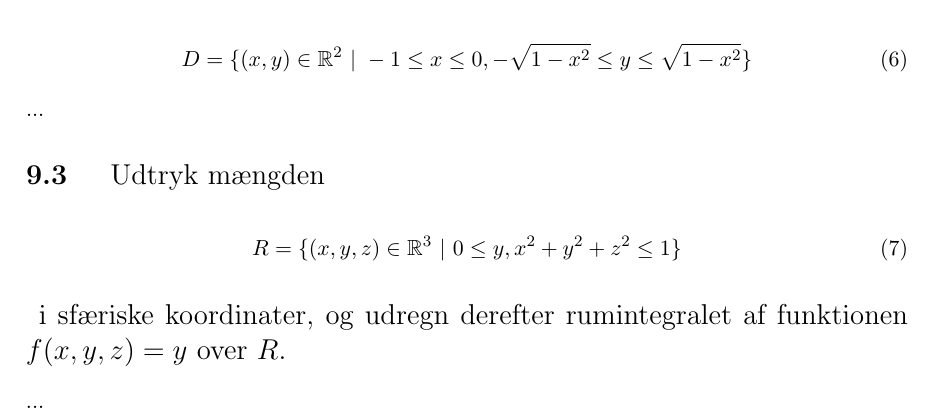
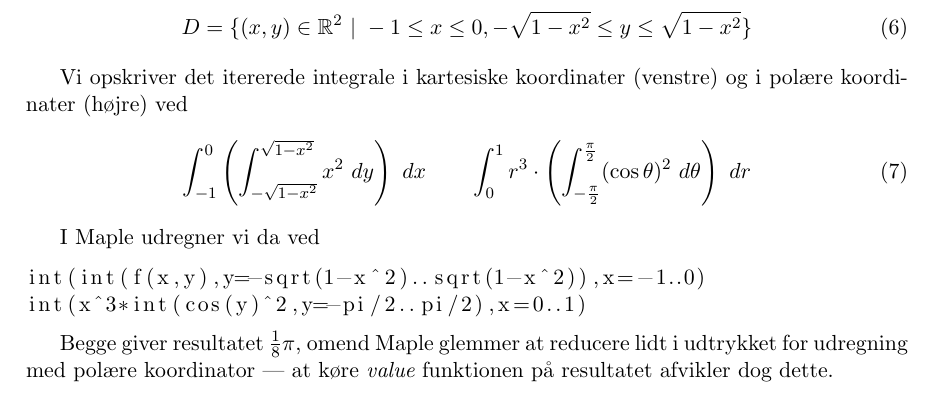
Before and after one commit to CasperBHansen/MatIntroNat, a LaTeX problem sheet (assignments/L3/l3.tex): part of page 2 of 2, cut so that both start at the same text. Compiled offline with pdfLaTeX.

Commit message:
Final version

```diff
--- a/assignments/L3/l3.tex
+++ b/assignments/L3/l3.tex
@@ -22,6 +22,7 @@
 
 \newcommand{\figref}[1]{fig. \ref{fig:#1}}
 \newcommand{\eqnref}[1]{(\ref{eqn:#1})}
+\newcommand{\colbreak}{\vfill{\ }\columnbreak}
 
 \newcommand{\fig}[4]
 {
@@ -145,9 +146,26 @@ Hvilket igen giver $\frac{4}{5}$, som angivet i ligningen ovenfor.
         -1 \leq x \leq 0,
     -\sqrt{1 - x^2} \leq y \leq \sqrt{1 - x^2} \}
 \end{align}
-...
 
+Vi opskriver det itererede integrale i kartesiske koordinater (venstre) og
+i polære koordinater (højre) ved
+\begin{align}
+    \Int{-1}{0}{\left( \Int{-\sqrt{1 - x^2}}{\sqrt{1 - x^2}}{x^2}{y} \right)}{x}
+    \qquad
+    \Int{0}{1}{r^3 \cdot \left( \Int{-\frac{\pi}{2}}{\frac{\pi}{2}}{(\cos \theta)^2}{\theta} \right)}{r}
+\end{align}
 
+I Maple udregner vi da ved
+\begin{lstlisting}
+int(int(f(x,y),y=-sqrt(1-x^2)..sqrt(1-x^2)),x=-1..0)
+int(x^3*int(cos(y)^2,y=-pi/2..pi/2),x=0..1)
+\end{lstlisting}
+
+Begge giver resultatet $\frac{1}{8}\pi$, omend Maple glemmer at reducere lidt
+i udtrykket for udregning med polære koordinator --- at køre {\it value}
+funktionen på resultatet afvikler dog dette.
+
+\iffalse
 % 9.3
 \section
 {
```
Also changed, not shown: assignments/L3/l3.pdf, assignments/L3/l3.tex (1 more changed lines).
